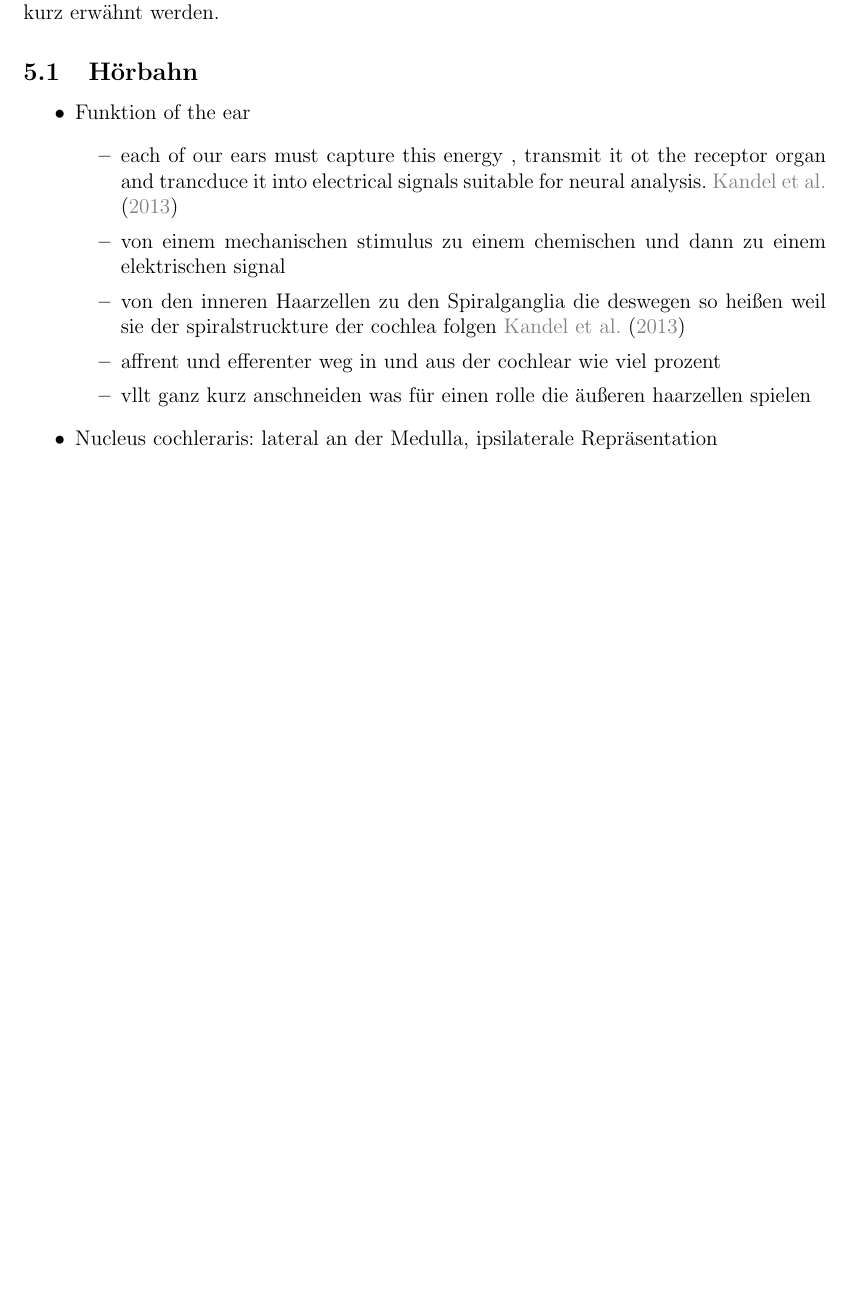
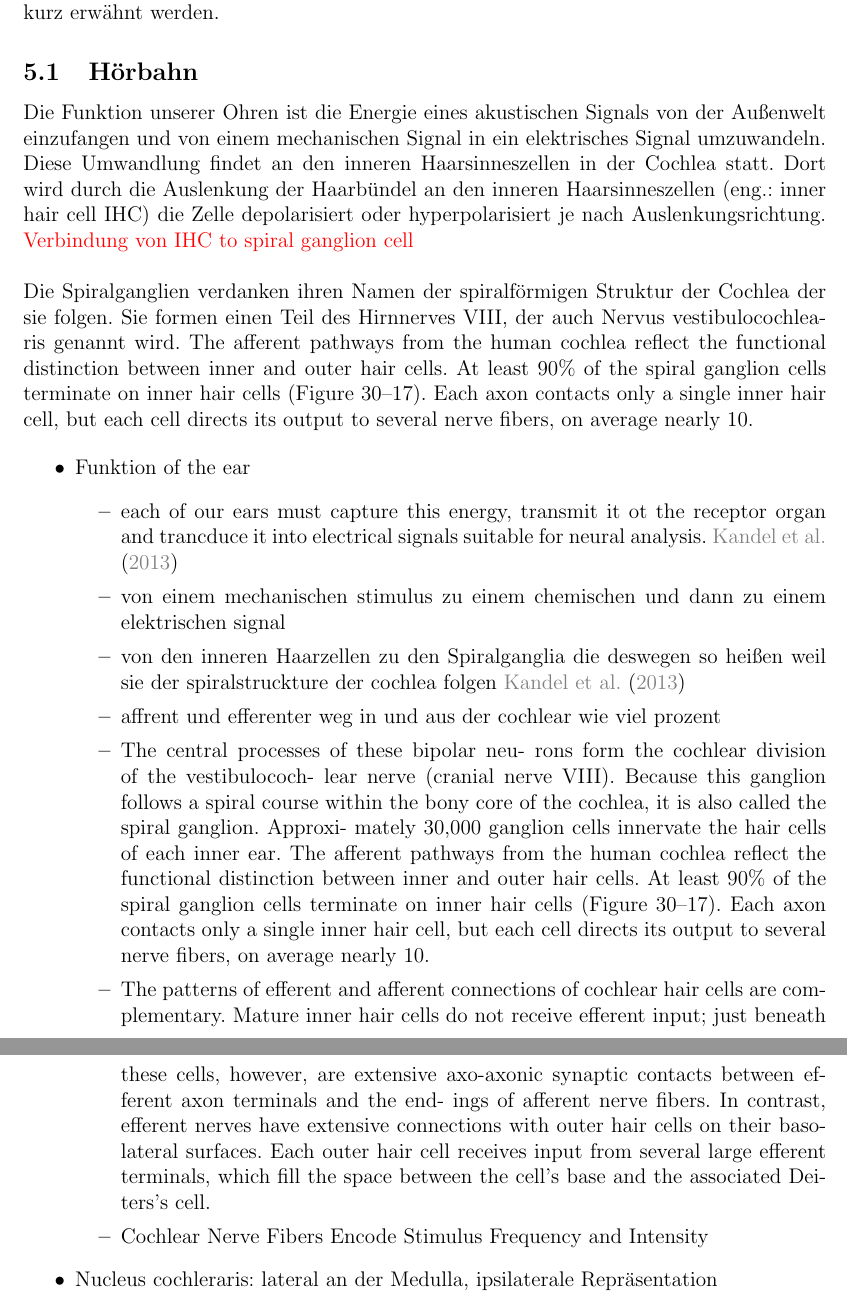
Before and after one commit to JacquelineGoe/Neuroanatomie, a LaTeX document (main.tex): part of page 13 of 22 before the commit and two parts of pages 13 and 14 of 22 after it, the two joined at a grey line, cut so that both start at the same text, the shorter picture padded with empty space. Compiled offline with pdfLaTeX.

```diff
--- a/main.tex
+++ b/main.tex
@@ -311,16 +328,53 @@
 
 \subsection{Hörbahn}
 
+Die Funktion unserer Ohren ist die Energie eines akustischen Signals von der Außenwelt einzufangen und von einem mechanischen Signal in ein elektrisches Signal umzuwandeln. Diese Umwandlung findet an den inneren Haarsinneszellen in der Cochlea statt. Dort wird durch die Auslenkung der Haarbündel an den inneren Haarsinneszellen (eng.: inner hair cell IHC) die Zelle depolarisiert oder hyperpolarisiert je nach Auslenkungsrichtung.
+\textcolor{red}{Verbindung von IHC to spiral ganglion cell}
+\\
+\\
+Die Spiralganglien verdanken ihren Namen der spiralförmigen Struktur der Cochlea der sie folgen. Sie formen einen Teil des Hirnnerves VIII, der auch Nervus vestibulocochlearis genannt wird. The afferent pathways from the human cochlea
+        reflect the functional distinction between inner and
+        outer hair cells. At least 90\% of the spiral ganglion
+        cells terminate on inner hair cells (Figure 30–17). Each
+        axon contacts only a single inner hair cell, but each cell
+        directs its output to several nerve fibers, on average
+        nearly 10.
+
 \begin{itemize}
     \item Funktion of the ear
     \begin{itemize}
-        \item each of our ears must capture this energy , transmit it ot the receptor organ and trancduce it into electrical signals suitable for neural analysis. \cite{kandel2013principles}
+        \item each of our ears must capture this energy, transmit it ot the receptor organ and trancduce it into electrical signals suitable for neural analysis. \cite{kandel2013principles}
         \item von einem mechanischen stimulus zu einem chemischen und dann zu einem elektrischen signal
         \item von den inneren Haarzellen zu den Spiralganglia die deswegen so heißen weil sie der spiralstruckture der cochlea folgen \cite{kandel2013principles}
         \item affrent und efferenter weg in und aus der cochlear wie viel prozent
-        \item vllt ganz kurz anschneiden was für einen rolle die äußeren haarzellen spielen
+        \item The central processes of these bipolar neu-
+        rons form the cochlear division of the vestibulococh-
+        lear nerve (cranial nerve VIII). Because this ganglion
+        follows a spiral course within the bony core of the
+        cochlea, it is also called the spiral ganglion. Approxi-
+        mately 30,000 ganglion cells innervate the hair cells of
+        each inner ear.
+        The afferent pathways from the human cochlea
+        reflect the functional distinction between inner and
+        outer hair cells. At least 90\% of the spiral ganglion
+        cells terminate on inner hair cells (Figure 30–17). Each
+        axon contacts only a single inner hair cell, but each cell
+        directs its output to several nerve fibers, on average
+        nearly 10.
+        \item The patterns of efferent and afferent connections
+        of cochlear hair cells are complementary. Mature inner
+        hair cells do not receive efferent input; just beneath
+        these cells, however, are extensive axo-axonic synaptic
+        contacts between efferent axon terminals and the end-
+        ings of afferent nerve fibers. In contrast, efferent nerves
+        have extensive connections with outer hair cells on their
+        basolateral surfaces. Each outer hair cell receives input
+        from several large efferent terminals, which fill the space
+        between the cell’s base and the associated Deiters’s cell.
+        \item Cochlear Nerve Fibers Encode Stimulus Frequency
+        and Intensity
+        \end{itemize}
 
-    \end{itemize}
     \item Nucleus cochleraris: lateral an der Medulla, ipsilaterale Repräsentation
     \begin{itemize}
         \item terminierung der inneren haarzellen in cochlear nucleus
```
Also changed, not shown: pictures/somatosensory/aufabsteigendeBahnen_Rueckenmark.png (added), pictures/somatosensory/graymatter.png (deleted), pictures/somatosensory/graymatter2.png (added), main.tex (37 more changed lines).
